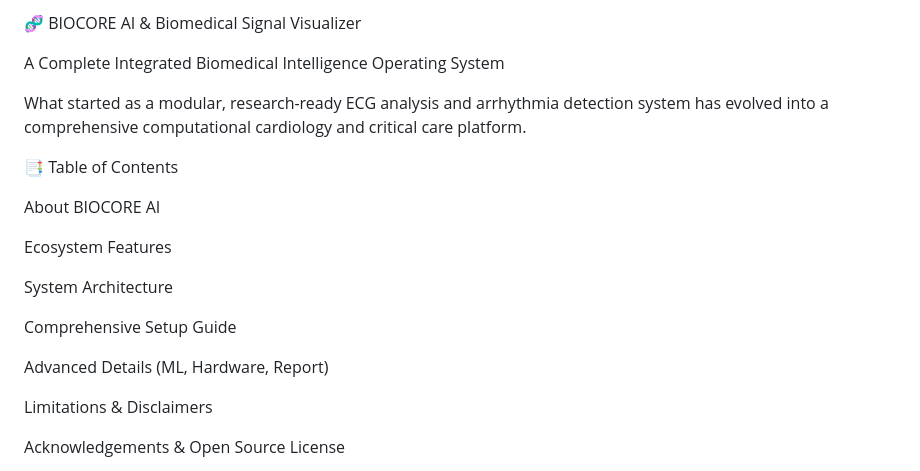
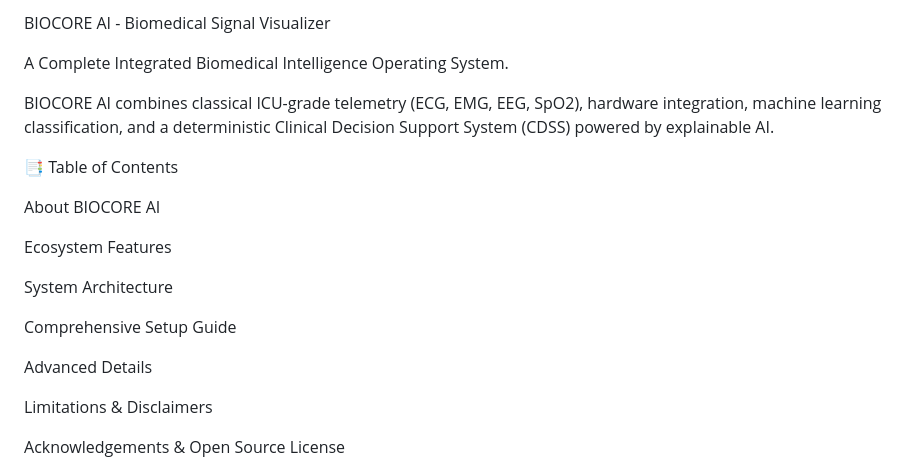
Before and after one commit to Maryfata/Biocore-AI, a Markdown page: README.md, the part around one of its changes. Rendered like a GitHub page.

```diff
--- a/README.md
+++ b/README.md
@@ -1,8 +1,8 @@
-🧬 BIOCORE AI & Biomedical Signal Visualizer
+BIOCORE AI - Biomedical Signal Visualizer
 
-A Complete Integrated Biomedical Intelligence Operating System
+A Complete Integrated Biomedical Intelligence Operating System.
 
-What started as a modular, research-ready ECG analysis and arrhythmia detection system has evolved into a comprehensive computational cardiology and critical care platform.
+BIOCORE AI combines classical ICU-grade telemetry (ECG, EMG, EEG, SpO2), hardware integration, machine learning classification, and a deterministic Clinical Decision Support System (CDSS) powered by explainable AI.
 
 📑 Table of Contents
 
@@ -14,7 +14,7 @@ System Architecture
 
 Comprehensive Setup Guide
 
-Advanced Details (ML, Hardware, Report)
+Advanced Details
 
 Limitations & Disclaimers
 
```
Also changed, not shown: other parts of README.md (+19 -100 lines).
